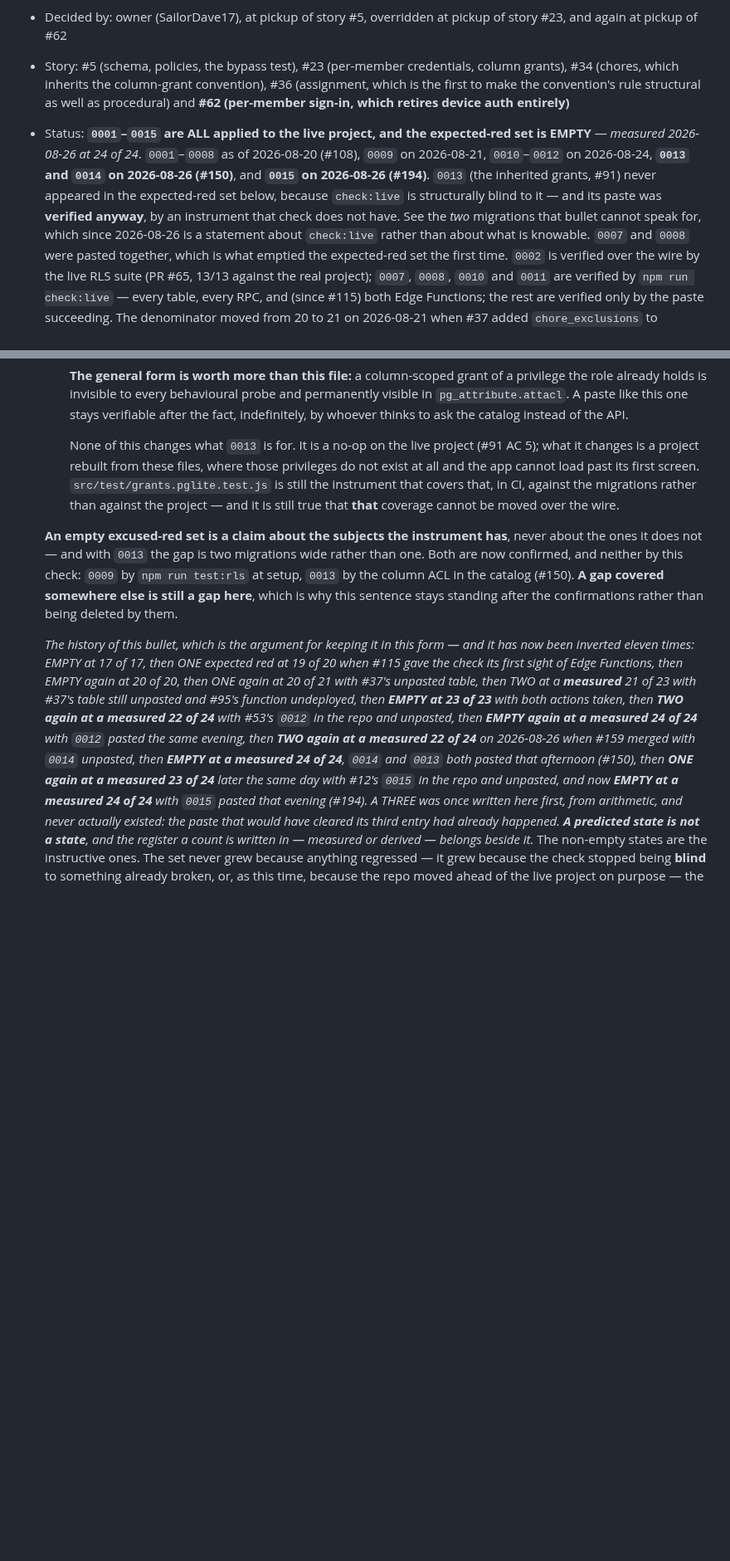
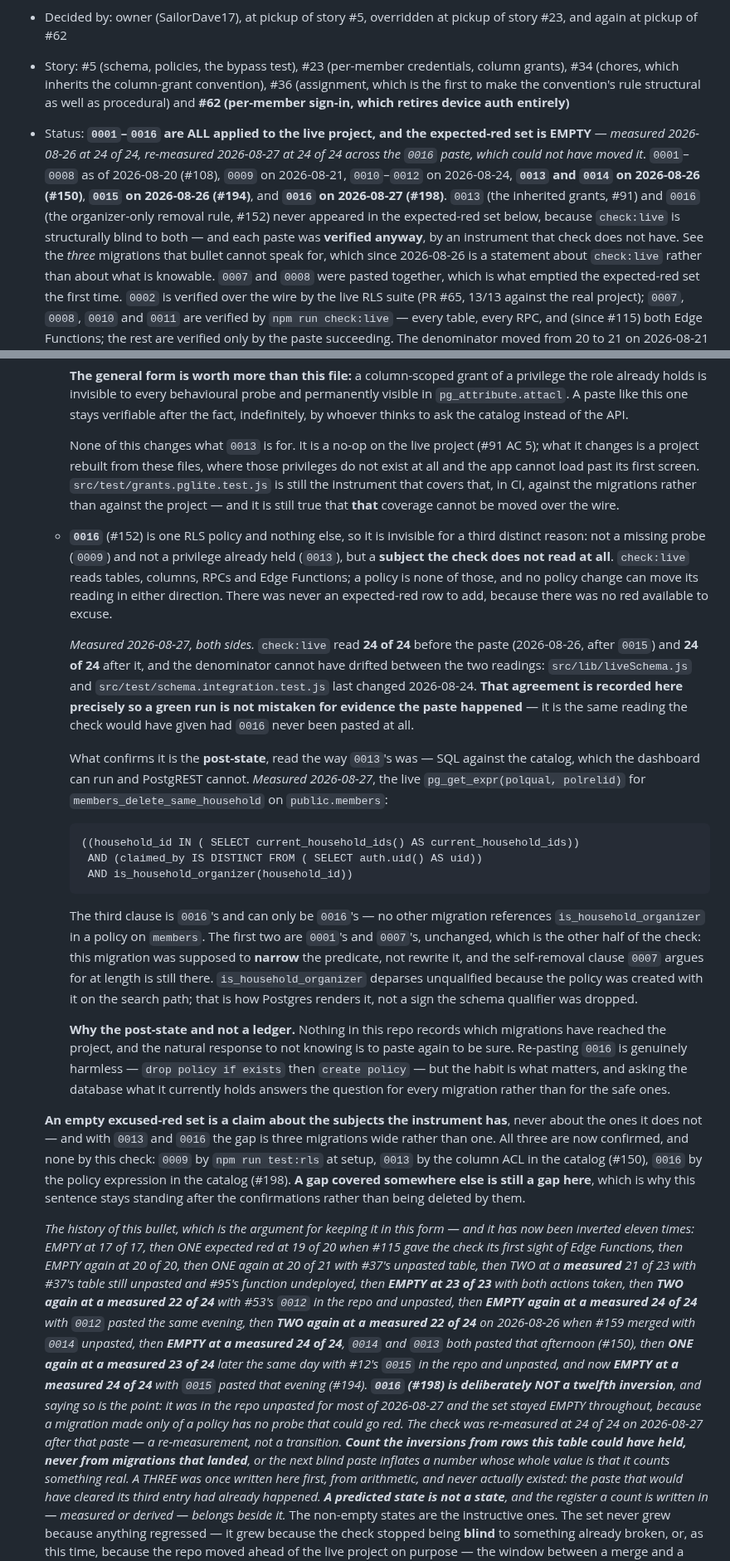
Before and after one commit to SailorDave17/Taskr, a Markdown page: docs/access-model.md, 2 parts joined by grey strips. Shown at 83% size. GitHub-like rendering; blank space fills up the shorter version.

Commit message:
docs: 0016 is pasted, and the blind set is three migrations rather than two
The paste is confirmed by the catalog, not by check:live — which read 24 of 24
on both sides and could not have read anything else, because a migration made
only of an RLS policy has no probe here that could go red. Measured 2026-08-27:

    ((household_id IN ( SELECT current_household_ids() AS current_household_ids))
     AND (claimed_by IS DISTINCT FROM ( SELECT auth.uid() AS uid))
     AND is_household_organizer(household_id))

The third clause can only be 0016's. The first two are 0001's and 0007's,
unchanged, which is the other half of the check: this was meant to narrow the
predicate rather than rewrite it.

Both documents said the blind set was two migrations, 0009 and 0013. It is
three. 0016 is invisible for a third distinct reason — not a missing probe and
not a privilege already held, but a subject the check does not read at all.

Deliberately NOT recorded as a twelfth inversion of the excused-red set: there
was never a row to add, so the set stayed EMPTY throughout. Count the inversions
from rows this table could have held, never from migrations that landed.

Folded in, same seam, found by the value-grep: README claimed the excused-red
table held "one row, 0015" when that row had already moved into its history
section, and both README sites said the set had been inverted ten times against
access-model.md's eleven.

npm test 1255/1255, npm run lint clean.

Refs #198

````diff
--- a/docs/access-model.md
+++ b/docs/access-model.md
@@ -7,14 +7,17 @@
   #34 (chores, which inherits the column-grant convention), #36 (assignment, which is the first
   to make the convention's rule structural as well as procedural) and **#62 (per-member sign-in,
   which retires device auth entirely)**
-- Status: **`0001`–`0015` are ALL applied to the live project, and the expected-red set is
-  EMPTY** — *measured 2026-08-26 at 24 of 24*. `0001`–`0008`
+- Status: **`0001`–`0016` are ALL applied to the live project, and the expected-red set is
+  EMPTY** — *measured 2026-08-26 at 24 of 24, re-measured 2026-08-27 at 24 of 24 across the `0016`
+  paste, which could not have moved it*. `0001`–`0008`
   as of 2026-08-20 (#108),
   `0009` on 2026-08-21, `0010`–`0012` on 2026-08-24, **`0013` and `0014` on 2026-08-26 (#150)**,
-  and **`0015` on 2026-08-26 (#194)**.
-  `0013` (the inherited grants, #91) never appeared in the expected-red set below, because
-  `check:live` is structurally blind to it — and its paste was **verified anyway**, by an instrument
-  that check does not have. See the *two* migrations that bullet cannot speak for, which since
+  **`0015` on 2026-08-26 (#194)**, and **`0016` on 2026-08-27 (#198)**.
+  `0013` (the inherited grants, #91) and `0016` (the organizer-only removal rule, #152) never
+  appeared in the expected-red set below, because
+  `check:live` is structurally blind to both — and each paste was **verified anyway**, by an
+  instrument that check does not have. See the *three* migrations that bullet cannot speak for,
+  which since
   2026-08-26 is a statement about `check:live` rather than about what is knowable. `0007` and `0008`
   were pasted together, which is what emptied the expected-red set the first time. `0002` is verified
   over the wire by the live RLS suite (PR #65, 13/13 against the real project); `0007`, `0008`,
@@ -264,10 +269,48 @@
     instrument that covers that, in CI, against the migrations rather than against the project —
     and it is still true that **that** coverage cannot be moved over the wire.
 
+  - **`0016`** (#152) is one RLS policy and nothing else, so it is invisible for a third distinct
+    reason: not a missing probe (`0009`) and not a privilege already held (`0013`), but a **subject
+    the check does not read at all**. `check:live` reads tables, columns, RPCs and Edge Functions;
+    a policy is none of those, and no policy change can move its reading in either direction. There
+    was never an expected-red row to add, because there was no red available to excuse.
+
+    *Measured 2026-08-27, both sides.* `check:live` read **24 of 24** before the paste (2026-08-26,
+    after `0015`) and **24 of 24** after it, and the denominator cannot have drifted between the two
+    readings: `src/lib/liveSchema.js` and `src/test/schema.integration.test.js` last changed
+    2026-08-24. **That agreement is recorded here precisely so a green run is not mistaken for
+    evidence the paste happened** — it is the same reading the check would have given had `0016`
+    never been pasted at all.
+
+    What confirms it is the **post-state**, read the way `0013`'s was — SQL against the catalog,
+    which the dashboard can run and PostgREST cannot. *Measured 2026-08-27*, the live
+    `pg_get_expr(polqual, polrelid)` for `members_delete_same_household` on `public.members`:
+
+    ```
+    ((household_id IN ( SELECT current_household_ids() AS current_household_ids))
+     AND (claimed_by IS DISTINCT FROM ( SELECT auth.uid() AS uid))
+     AND is_household_organizer(household_id))
+    ```
+
+    The third clause is `0016`'s and can only be `0016`'s — no other migration references
+    `is_household_organizer` in a policy on `members`. The first two are `0001`'s and `0007`'s,
+    unchanged, which is the other half of the check: this migration was supposed to **narrow** the
+    predicate, not rewrite it, and the self-removal clause `0007` argues for at length is still
+    there. `is_household_organizer` deparses unqualified because the policy was created with it on
+    the search path; that is how Postgres renders it, not a sign the schema qualifier was dropped.
+
+    **Why the post-state and not a ledger.** Nothing in this repo records which migrations have
+    reached the project, and the natural response to not knowing is to paste again to be sure.
+    Re-pasting `0016` is genuinely harmless — `drop policy if exists` then `create policy` — but
+    the habit is what matters, and asking the database what it currently holds answers the question
+    for every migration rather than for the safe ones.
+
   **An empty excused-red set is a claim about the subjects the instrument has**, never about the
-  ones it does not — and with `0013` the gap is two migrations wide rather than one. Both are now
-  confirmed, and neither by this check: `0009` by `npm run test:rls` at setup, `0013` by the column
-  ACL in the catalog (#150). **A gap covered somewhere else is still a gap here**, which is why this
+  ones it does not — and with `0013` and `0016` the gap is three migrations wide rather than one.
+  All three are now
+  confirmed, and none by this check: `0009` by `npm run test:rls` at setup, `0013` by the column
+  ACL in the catalog (#150), `0016` by the policy expression in the catalog (#198). **A gap covered
+  somewhere else is still a gap here**, which is why this
   sentence stays standing after the confirmations rather than being deleted by them.
 
   *The history of this bullet, which is the argument for keeping it in this form — and it has now
@@ -280,7 +323,13 @@
   on 2026-08-26 when #159 merged with `0014` unpasted, then **EMPTY at a measured 24 of 24**,
   `0014` and `0013` both pasted that afternoon (#150), then **ONE again at a measured 23 of 24**
   later the same day with #12's `0015` in the repo and unpasted, and now **EMPTY at a measured
-  24 of 24** with `0015` pasted that evening (#194). A THREE was once written here
+  24 of 24** with `0015` pasted that evening (#194). **`0016` (#198) is deliberately NOT a twelfth
+  inversion**, and saying so is the point: it was in the repo unpasted for most of 2026-08-27 and
+  the set stayed EMPTY throughout, because a migration made only of a policy has no probe that
+  could go red. The check was *re-measured* at 24 of 24 on 2026-08-27 after that paste — a
+  re-measurement, not a transition. **Count the inversions from rows this table could have held,
+  never from migrations that landed**, or the next blind paste inflates a number whose whole value
+  is that it counts something real. A THREE was once written here
   first, from arithmetic, and never actually existed: the paste that would have cleared its third
   entry had already happened. **A predicted state is not a state**, and the register a count is
   written in — measured or derived — belongs beside it.* The non-empty states are the instructive
````
Also changed, not shown: other parts of docs/access-model.md (+5 -3 lines), README.md (+6 -3 lines).
